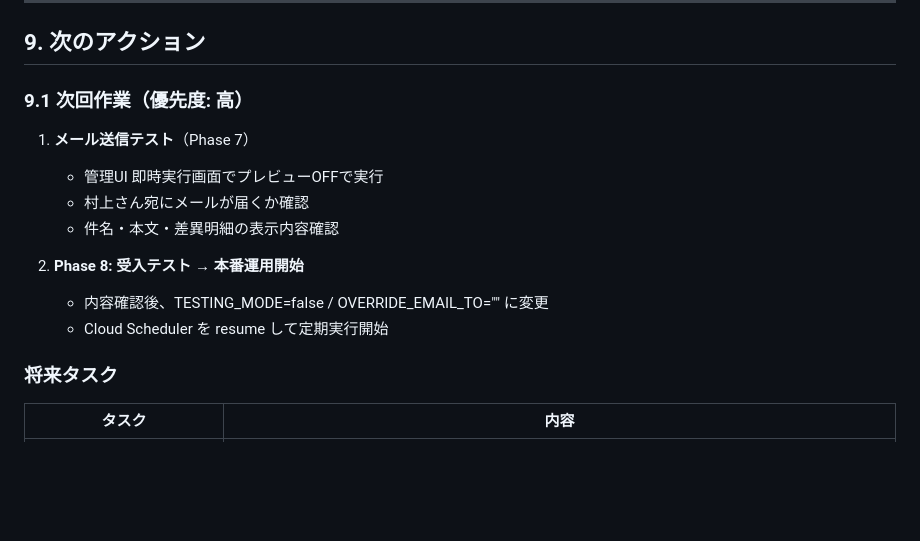
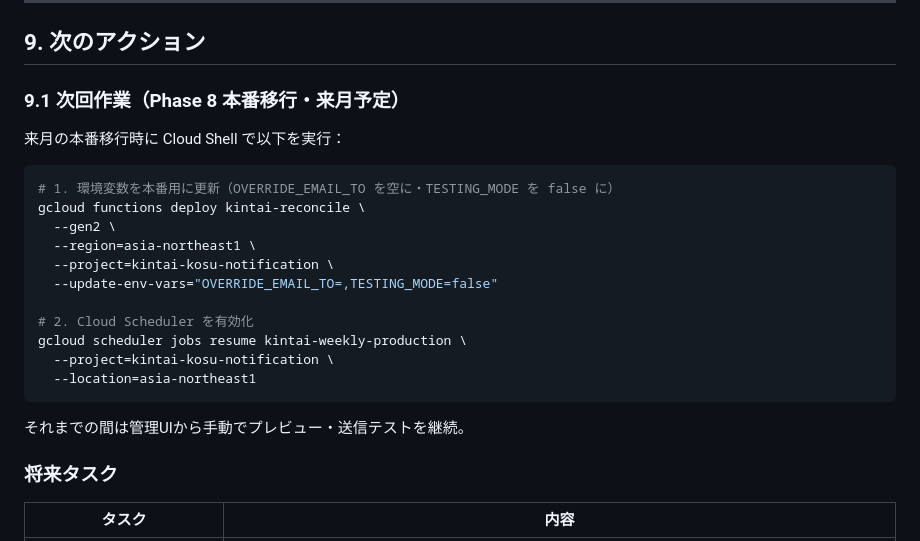
Before and after one commit to use-murakami/HRMOS_SUMTIME, a Markdown page: 作業記録.md, the part around the change. Rendered like a GitHub page; blank space fills up the shorter version.

Commit message:
docs: 作業記録更新（Phase 7完了・Phase 8本番移行手順記録）
Co-Authored-By: Claude Sonnet 4.6 <noreply@anthropic.com>

````diff
--- a/作業記録.md
+++ b/作業記録.md
@@ -749,16 +749,25 @@ Cloud Scheduler → Cloud Functions → HRMOS勤怠 API
 
 ## 9. 次のアクション
 
-### 9.1 次回作業（優先度: 高）
+### 9.1 次回作業（Phase 8 本番移行・来月予定）
 
-1. **メール送信テスト**（Phase 7）
-   - 管理UI 即時実行画面でプレビューOFFで実行
-   - 村上さん宛にメールが届くか確認
-   - 件名・本文・差異明細の表示内容確認
+来月の本番移行時に Cloud Shell で以下を実行：
 
-2. **Phase 8: 受入テスト → 本番運用開始**
-   - 内容確認後、TESTING_MODE=false / OVERRIDE_EMAIL_TO="" に変更
-   - Cloud Scheduler を resume して定期実行開始
+```bash
+# 1. 環境変数を本番用に更新（OVERRIDE_EMAIL_TO を空に・TESTING_MODE を false に）
+gcloud functions deploy kintai-reconcile \
+  --gen2 \
+  --region=asia-northeast1 \
+  --project=kintai-kosu-notification \
+  --update-env-vars="OVERRIDE_EMAIL_TO=,TESTING_MODE=false"
+
+# 2. Cloud Scheduler を有効化
+gcloud scheduler jobs resume kintai-weekly-production \
+  --project=kintai-kosu-notification \
+  --location=asia-northeast1
+```
+
+それまでの間は管理UIから手動でプレビュー・送信テストを継続。
 
 ### 将来タスク
 
````
